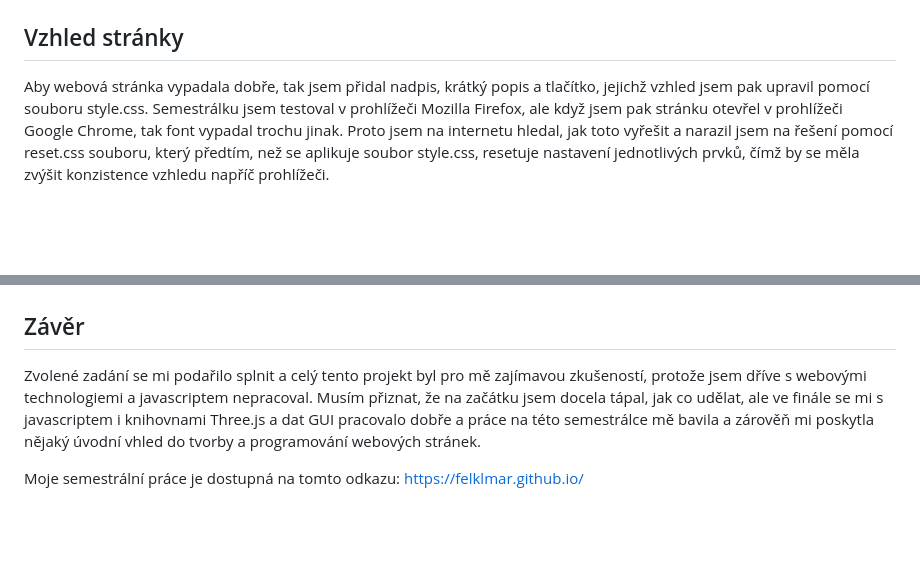
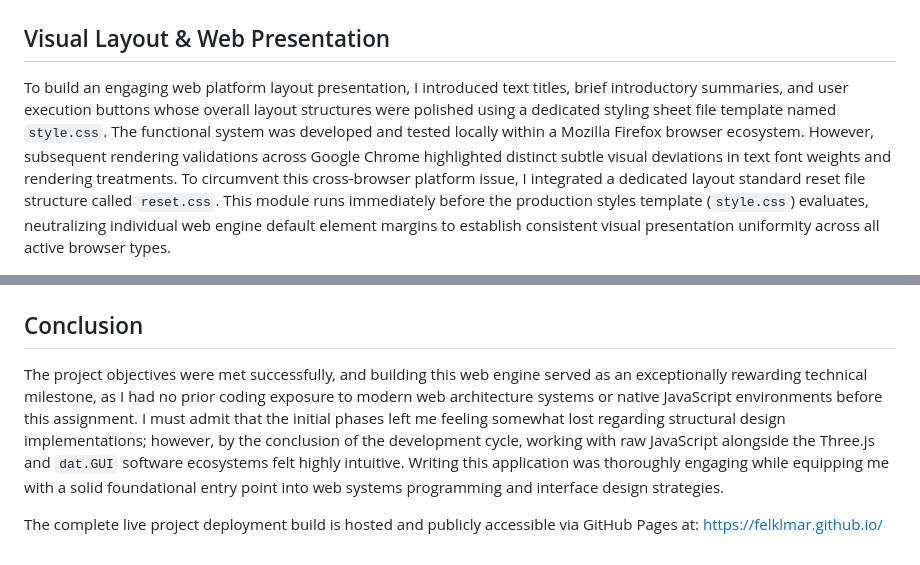
Before and after one commit to felklmar/felklmar.github.io, a Markdown page: README.md, 2 parts joined by grey strips. Rendered like a GitHub page; blank space fills up the shorter version.

```diff
--- a/README.md
+++ b/README.md
@@ -88,9 +88,9 @@ Při změně textury se automaticky nastaví barva terénu, nebo vody na bílou,
 
 ![GUI!](./readme_images/gui.png "GUI")
 
-## Vzhled stránky
+## Visual Layout & Web Presentation
 
-Aby webová stránka vypadala dobře, tak jsem přidal nadpis, krátký popis a tlačítko, jejichž vzhled jsem pak upravil pomocí souboru style.css. Semestrálku jsem testoval v prohlížeči Mozilla Firefox, ale když jsem pak stránku otevřel v prohlížeči Google Chrome, tak font vypadal trochu jinak. Proto jsem na internetu hledal, jak toto vyřešit a narazil jsem na řešení pomocí reset.css souboru, který předtím, než se aplikuje soubor style.css, resetuje nastavení jednotlivých prvků, čímž by se měla zvýšit konzistence vzhledu napříč prohlížeči.
+To build an engaging web platform layout presentation, I introduced text titles, brief introductory summaries, and user execution buttons whose overall layout structures were polished using a dedicated styling sheet file template named `style.css`. The functional system was developed and tested locally within a Mozilla Firefox browser ecosystem. However, subsequent rendering validations across Google Chrome highlighted distinct subtle visual deviations in text font weights and rendering treatments. To circumvent this cross-browser platform issue, I integrated a dedicated layout standard reset file structure called `reset.css`. This module runs immediately before the production styles template (`style.css`) evaluates, neutralizing individual web engine default element margins to establish consistent visual presentation uniformity across all active browser types.
 
 ![Text on the page!](./readme_images/page_text.png "Text on the page")
 
@@ -103,8 +103,8 @@ Ke vzhledu stránky se také váže funkce on_window_resize, kterou jsem impleme
 <img src = "./readme_images/page_size_1.png"  width = "200" alt = "Page tall" title = "Page tall" >
 <img src = "./readme_images/page_size_2.png" height = "200" alt = "Page wide" title = "Page wide" >
 
-## Závěr
+## Conclusion
 
-Zvolené zadání se mi podařilo splnit a celý tento projekt byl pro mě zajímavou zkušeností, protože jsem dříve s webovými technologiemi a javascriptem nepracoval. Musím přiznat, že na začátku jsem docela tápal, jak co udělat, ale ve finále se mi s javascriptem i knihovnami Three.js a dat GUI pracovalo dobře a práce na této semestrálce mě bavila a zárověň mi poskytla nějaký úvodní vhled do tvorby a programování webových stránek.
+The project objectives were met successfully, and building this web engine served as an exceptionally rewarding technical milestone, as I had no prior coding exposure to modern web architecture systems or native JavaScript environments before this assignment. I must admit that the initial phases left me feeling somewhat lost regarding structural design implementations; however, by the conclusion of the development cycle, working with raw JavaScript alongside the Three.js and `dat.GUI` software ecosystems felt highly intuitive. Writing this application was thoroughly engaging while equipping me with a solid foundational entry point into web systems programming and interface design strategies.
 
-Moje semestrální práce je dostupná na tomto odkazu: https://felklmar.github.io/
+The complete live project deployment build is hosted and publicly accessible via GitHub Pages at: https://felklmar.github.io/
```
Also changed, not shown: other parts of README.md (+48 -48 lines).
